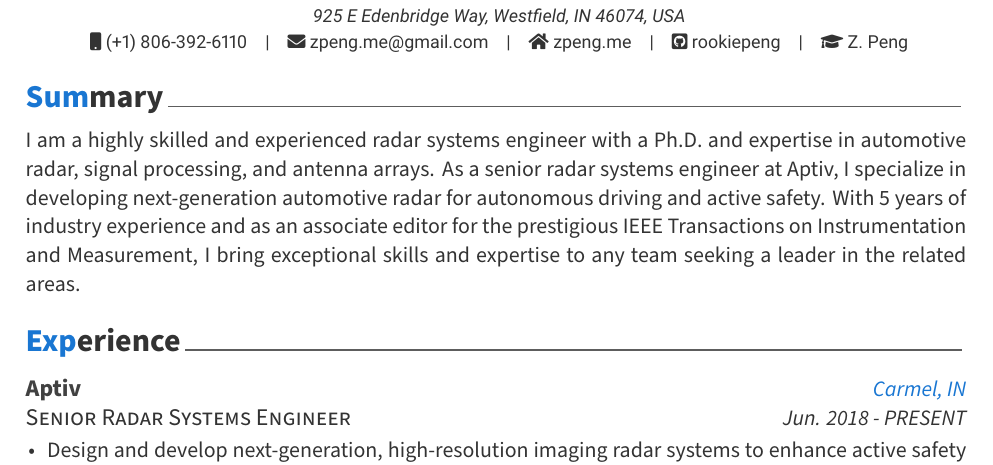
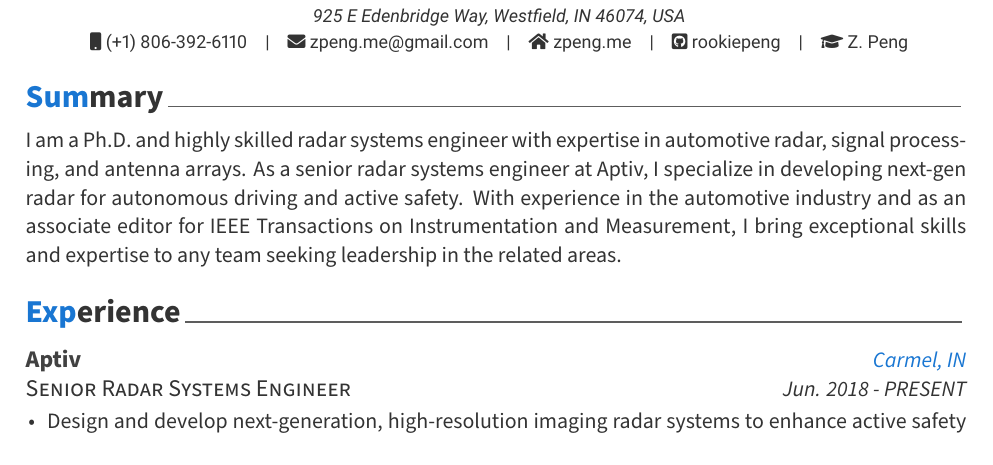
Before and after one commit to rookiepeng/zpeng-resume-cv, a LaTeX CV (LaTeX/zpeng_resume.tex, which reads LaTeX/cv/summary.tex): part of the page, cut so that both start at the same text. Compiled offline with XeLaTeX.

Commit message:
Updates from Overleaf

```diff
--- a/LaTeX/cv/summary.tex
+++ b/LaTeX/cv/summary.tex
@@ -1,5 +1,5 @@
 \cvsection{Summary}
 
 \cvparagraph{
-    I am a highly skilled and experienced radar systems engineer with a Ph.D. and expertise in automotive radar, signal processing, and antenna arrays. As a senior radar systems engineer at Aptiv, I specialize in developing next-generation automotive radar for autonomous driving and active safety. With 5 years of industry experience and as an associate editor for the prestigious IEEE Transactions on Instrumentation and Measurement, I bring exceptional skills and expertise to any team seeking a leader in the related areas.
+    I am a Ph.D. and highly skilled radar systems engineer with expertise in automotive radar, signal processing, and antenna arrays. As a senior radar systems engineer at Aptiv, I specialize in developing next-gen radar for autonomous driving and active safety. With experience in the automotive industry and as an associate editor for IEEE Transactions on Instrumentation and Measurement, I bring exceptional skills and expertise to any team seeking leadership in the related areas.
 }
```
